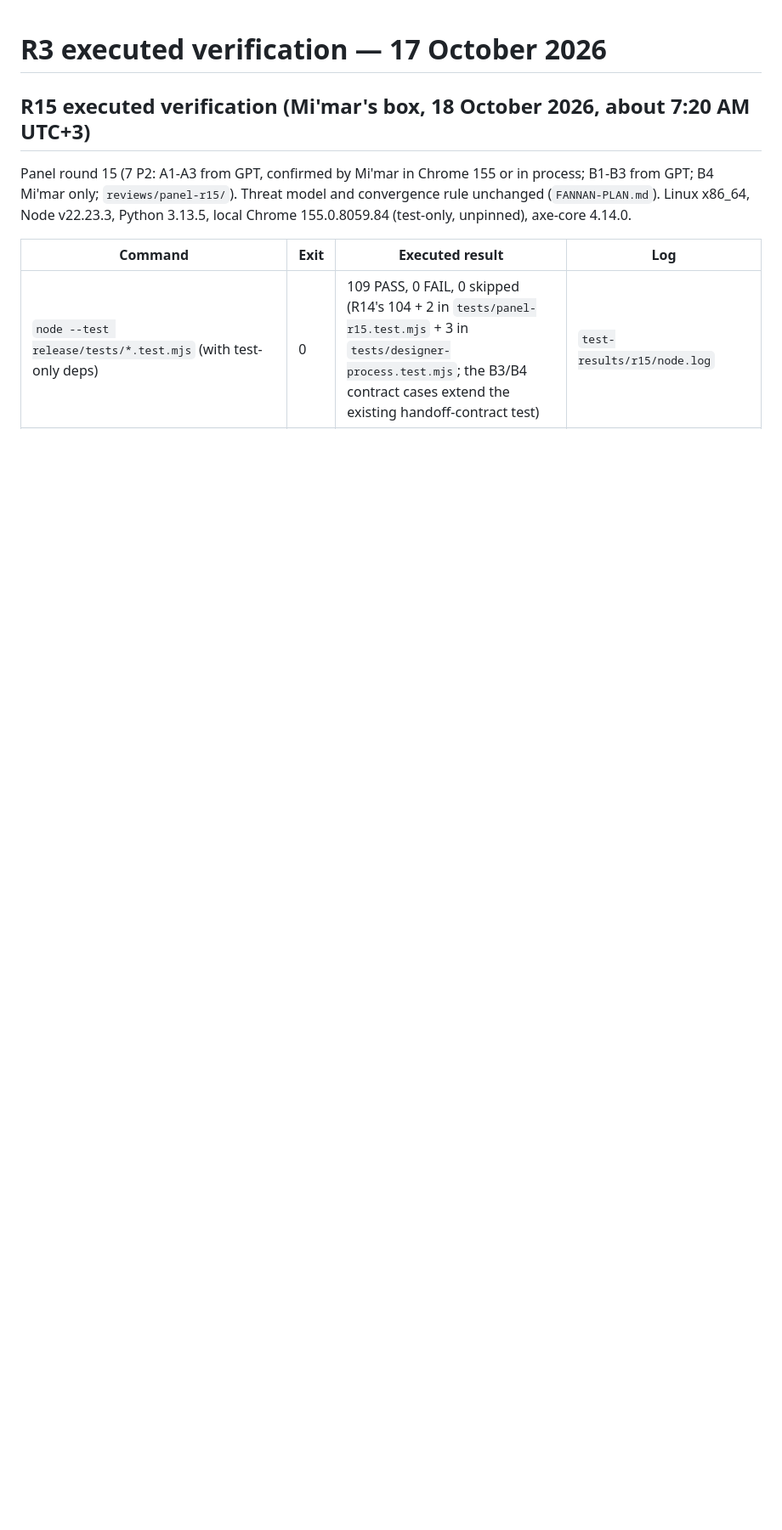
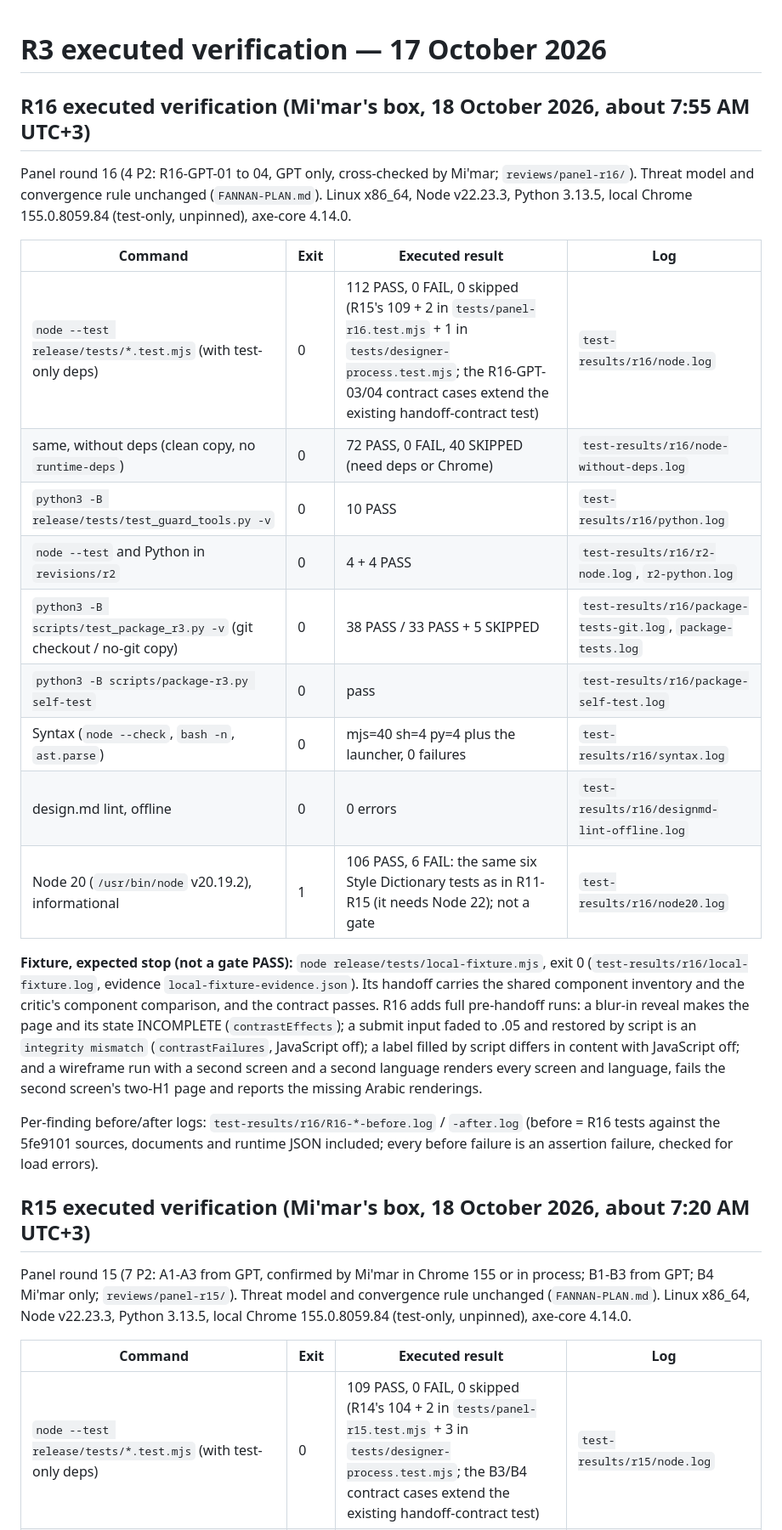
Before and after one commit to Fadelwahed/fannan, a Markdown page: release/VERIFICATION.md, the part around the change. Shown at 85% size. GitHub-like rendering; blank space fills up the shorter version.

Commit message:
R16 docs: VERIFICATION and UNTESTED for panel round 16

```diff
--- a/release/VERIFICATION.md
+++ b/release/VERIFICATION.md
@@ -1,4 +1,24 @@
 # R3 executed verification — 17 October 2026
+
+## R16 executed verification (Mi'mar's box, 18 October 2026, about 7:55 AM UTC+3)
+
+Panel round 16 (4 P2: R16-GPT-01 to 04, GPT only, cross-checked by Mi'mar; `reviews/panel-r16/`). Threat model and convergence rule unchanged (`FANNAN-PLAN.md`). Linux x86_64, Node v22.23.3, Python 3.13.5, local Chrome 155.0.8059.84 (test-only, unpinned), axe-core 4.14.0.
+
+| Command | Exit | Executed result | Log |
+|---|---|---|---|
+| `node --test release/tests/*.test.mjs` (with test-only deps) | 0 | 112 PASS, 0 FAIL, 0 skipped (R15's 109 + 2 in `tests/panel-r16.test.mjs` + 1 in `tests/designer-process.test.mjs`; the R16-GPT-03/04 contract cases extend the existing handoff-contract test) | `test-results/r16/node.log` |
+| same, without deps (clean copy, no `runtime-deps`) | 0 | 72 PASS, 0 FAIL, 40 SKIPPED (need deps or Chrome) | `test-results/r16/node-without-deps.log` |
+| `python3 -B release/tests/test_guard_tools.py -v` | 0 | 10 PASS | `test-results/r16/python.log` |
+| `node --test` and Python in `revisions/r2` | 0 | 4 + 4 PASS | `test-results/r16/r2-node.log`, `r2-python.log` |
+| `python3 -B scripts/test_package_r3.py -v` (git checkout / no-git copy) | 0 | 38 PASS / 33 PASS + 5 SKIPPED | `test-results/r16/package-tests-git.log`, `package-tests.log` |
+| `python3 -B scripts/package-r3.py self-test` | 0 | pass | `test-results/r16/package-self-test.log` |
+| Syntax (`node --check`, `bash -n`, `ast.parse`) | 0 | mjs=40 sh=4 py=4 plus the launcher, 0 failures | `test-results/r16/syntax.log` |
+| design.md lint, offline | 0 | 0 errors | `test-results/r16/designmd-lint-offline.log` |
+| Node 20 (`/usr/bin/node` v20.19.2), informational | 1 | 106 PASS, 6 FAIL: the same six Style Dictionary tests as in R11-R15 (it needs Node 22); not a gate | `test-results/r16/node20.log` |
+
+**Fixture, expected stop (not a gate PASS):** `node release/tests/local-fixture.mjs`, exit 0 (`test-results/r16/local-fixture.log`, evidence `local-fixture-evidence.json`). Its handoff carries the shared component inventory and the critic's component comparison, and the contract passes. R16 adds full pre-handoff runs: a blur-in reveal makes the page and its state INCOMPLETE (`contrastEffects`); a submit input faded to .05 and restored by script is an `integrity mismatch` (`contrastFailures`, JavaScript off); a label filled by script differs in content with JavaScript off; and a wireframe run with a second screen and a second language renders every screen and language, fails the second screen's two-H1 page and reports the missing Arabic renderings.
+
+Per-finding before/after logs: `test-results/r16/R16-*-before.log` / `-after.log` (before = R16 tests against the 5fe9101 sources, documents and runtime JSON included; every before failure is an assertion failure, checked for load errors).
 
 ## R15 executed verification (Mi'mar's box, 18 October 2026, about 7:20 AM UTC+3)
 
```
Also changed, not shown: release/UNTESTED.md (+9 -0 lines).
